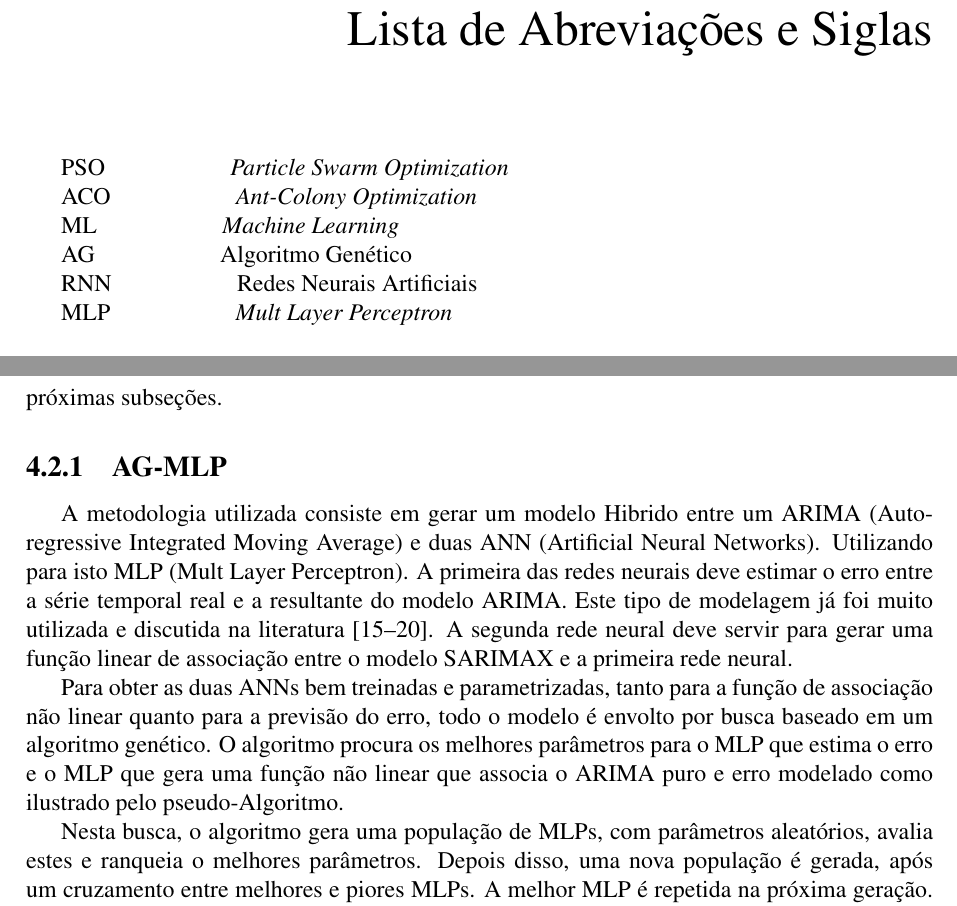
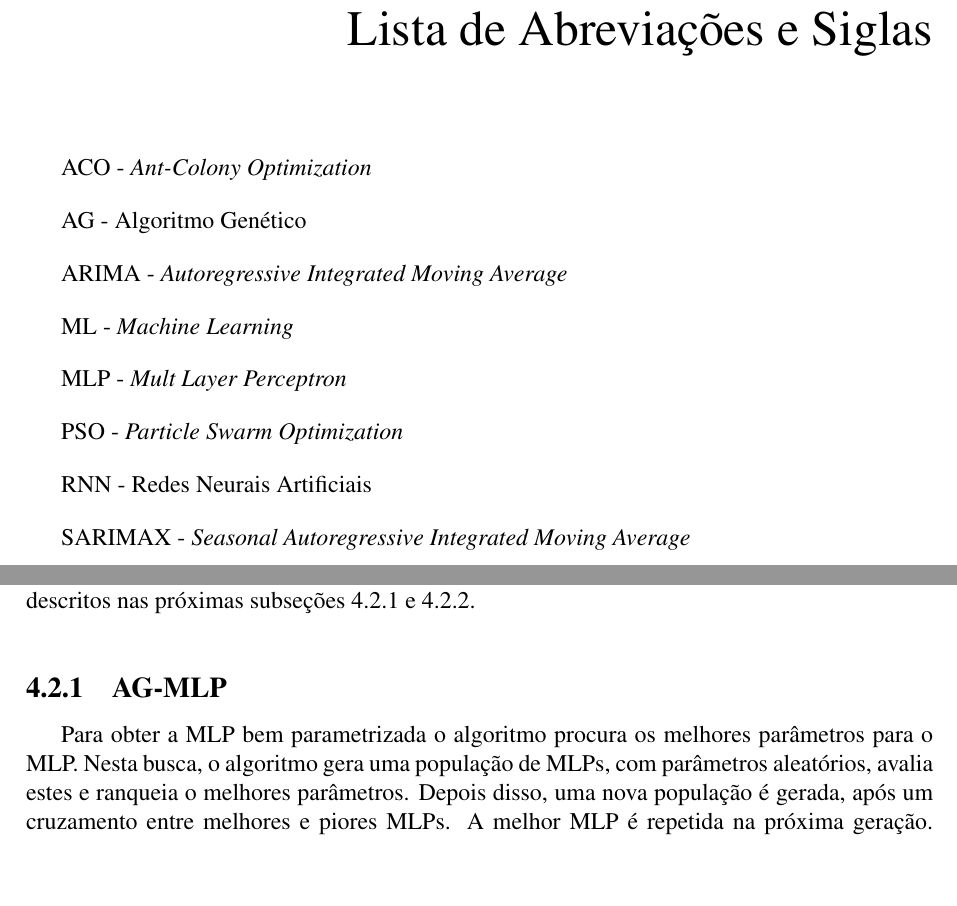
Before and after one commit to hugoabreu1002/Dissertacao, a LaTeX thesis (ppges_dissertacao.tex, which reads Pre-textual/Abreviacao.tex, Textual/5_auto_ml.tex): two parts of pages 7 and 20 of 25 before the commit and two parts of pages 7 and 20 of 26 after it, joined at a grey line, cut so that both start at the same text, the shorter picture padded with empty space. Compiled offline with pdfLaTeX; a LaTeX package or settings file that is missing is left out.

Commit message:
lista abrev ok

```diff
--- a/Pre-textual/Abreviacao.tex
+++ b/Pre-textual/Abreviacao.tex
@@ -1,54 +1,18 @@
 \chapter*{Lista de Abreviações e Siglas}
+\linespread{1.5}
 
+ACO - \textit{Ant-Colony Optimization}\bigskip
 
-PSO \hspace{2cm} \textit{Particle Swarm Optimization}
+AG - Algoritmo Genético\bigskip
 
-ACO \hspace{2cm} \textit{Ant-Colony Optimization}
+ARIMA - \textit{Autoregressive Integrated Moving Average}\bigskip
 
-ML \hspace{2cm} \textit{Machine Learning}
+ML - \textit{Machine Learning}\bigskip
 
-AG \hspace{2cm} Algoritmo Genético
+MLP - \textit{Mult Layer Perceptron}\bigskip
 
-RNN \hspace{2cm} Redes Neurais Artificiais
+PSO - \textit{Particle Swarm Optimization}\bigskip
 
-MLP \hspace{2cm} \textit{Mult Layer Perceptron}
+RNN - Redes Neurais Artificiais\bigskip
 
-%(QoT, {\sl Quality of Transmission}) ok
-%(RWA, {\sl Routing and Wavelength Assignment}) ok
-%(WA, Wavelength Assignment ) ok
-%(RD, {\sl Random Wavelength Assignment}) ok
-%{\sl First Fit} (FF) ok
-%(LU, {\sl Least Used}) ok
-%(MU, {\sl Most Used}) ok
-%{\sl Shortest Path} (SP) ok
-%{\sl Distributed Relative Capacity Loss} ou DRCL ok
-%{\sl Minimum Hop} (MinHops) ok
-%{\sl Least Resistance Weight} (LRW) ok
-%IA-RWA ({\sl Impairment Aware Routing and Wavelength Assignment}) ok
-%OSNR ({\sl Optical Signal Noise Ratio}) ok
-%LED ({\sl Light Emitting Diode})ok
-%LASER (Light Amplification by Stimulated Emission of Radiation
-%EDFA, {\sl Erbium Dopped Fiber amplifier}ok
-%(RFA, {\sl Raman Fiber Amplifiers})ok
-%(OXC, {\sl Optical Crossconnect}) ok
-%(PMD, {\sl Polarization Mode Dispersion})ok
-%(SSE, {\sl Source Spontaneous Emission})ok
-%(ASE, {\sl Amplified Spontaneous Emission}) ok
-%(XPM, {\sl Cross phase modulation}) ok
-%(SPM, {\sl Self phase modulation}) ok
-%(FWM, {\sl Four Wave Mixing}) ok
-%(F, {\sl Noise Factor}) ok
-%(NF - Noise Figure) ok
-%(QoS, {\sl Quality of Service}) ok
-%(BER, {\sl Bit Error Rate}) ok
-%PSO, \textit{Particle Swarm Optimization}) ok
-%(QoS, {\sl Quality of Service})
-%(R, \textit{Routing} ok
-%
-%(WA, \textit{Wavelength Assignment})
-%UPE (Universidade de Pernambuco)
-%UFPE (Universidade Federal de Pernambuco)
-%(ASE, \textit{Amplified Spontaneous Emission})\\
-%(PMD, \textit{Polarization Mode Dispersion})\\
-
-%(BP, \textit{Blocking Probability}) ok
+SARIMAX - \textit{Seasonal Autoregressive Integrated Moving Average}\bigskip
--- a/Textual/5_auto_ml.tex
+++ b/Textual/5_auto_ml.tex
@@ -122,15 +119,12 @@ Ainda sobre o processo representado pela Figura \ref{fig:cap5_fluxograma_cromoss
     \label{fig:cap5_fluxograma_modelos_res_comb}
 \end{figure}
 
-Neste trabalho as etapas 2 Modelo do Resíduo e 3 Modelo de Combinação usam de dois algoritmos de hiper-parametrização de MLPs, baseados em algoritmo genético, descritos nas próximas subseções.
+Neste trabalho para as etapas 2, Modelo do Resíduo e 3, Modelo de Combinação, podem ser escolhidos dois algoritmos de hiper-parametrização de MLPs, baseados em algoritmo genético, descritos nas próximas subseções \ref{subsec:ag-mlp} e \ref{subsec:ag-mlp-vr}.
 
 \subsection{AG-MLP}
+\label{subsec:ag-mlp}
 
-A metodologia utilizada consiste em gerar um modelo Hibrido entre um ARIMA (Autoregressive Integrated Moving Average) e duas ANN (Artificial Neural Networks). Utilizando para isto MLP (Mult Layer Perceptron). A primeira das redes neurais deve estimar o erro entre a série temporal real e a resultante do modelo ARIMA. Este tipo de modelagem já foi muito utilizada e discutida na literatura \cite{zhang2003time, khashei2010artificial, babu2014moving, de2014hybrid, de2016hybrid, domingos2019intelligent}. A segunda rede neural deve servir para gerar uma função linear de associação entre o modelo SARIMAX e a primeira rede neural.
-
-Para obter as duas ANNs bem treinadas e parametrizadas, tanto para a função de associação não linear quanto para a previsão do erro, todo o modelo é envolto por busca baseado em um algoritmo genético. O algoritmo procura os melhores parâmetros para o MLP que estima o erro e o MLP que gera uma função não linear que associa o ARIMA puro e erro modelado como ilustrado pelo pseudo-Algoritmo.
-
-Nesta busca, o algoritmo gera uma população de MLPs, com parâmetros aleatórios, avalia estes e ranqueia o melhores parâmetros. Depois disso, uma nova população é gerada, após um cruzamento entre melhores e piores MLPs. A melhor MLP é repetida na próxima geração. Depois do cruzamento, os parâmetros numéricos sofrem mutação. Esta nova população é re-avaliada e o ciclo continua.
+Para obter a MLP bem parametrizada o algoritmo procura os melhores parâmetros para o MLP. Nesta busca, o algoritmo gera uma população de MLPs, com parâmetros aleatórios, avalia estes e ranqueia o melhores parâmetros. Depois disso, uma nova população é gerada, após um cruzamento entre melhores e piores MLPs. A melhor MLP é repetida na próxima geração. Depois do cruzamento, os parâmetros numéricos sofrem mutação. Esta nova população é re-avaliada e o ciclo continua.
 
 Para todas as séries foi estipulado 80\% de dados para treino, que são utilizados para realizar o treinamento do algoritmo de otimização e hibridização, bem como todas as MLPs e 20\% para teste, que utilizado para avaliação do modelo híbrido final.
 
```
Also changed, not shown: Configuracao/Configuracao.tex (+0 -2 lines), Textual/1_introducao.tex (+1 -0 lines), Textual/2_series_temp.tex (+0 -4 lines), ppges_dissertacao.tex (+16 -3 lines), Textual/5_auto_ml.tex (14 more changed lines).
